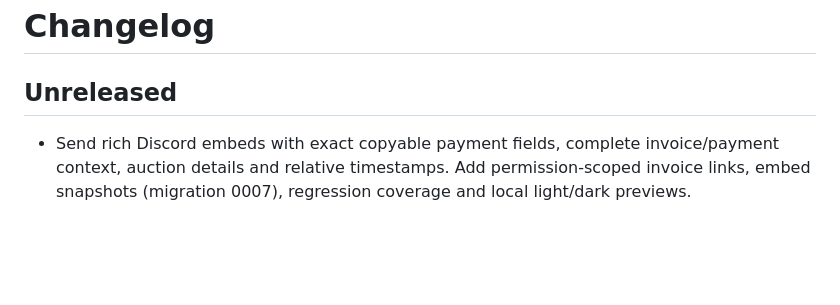
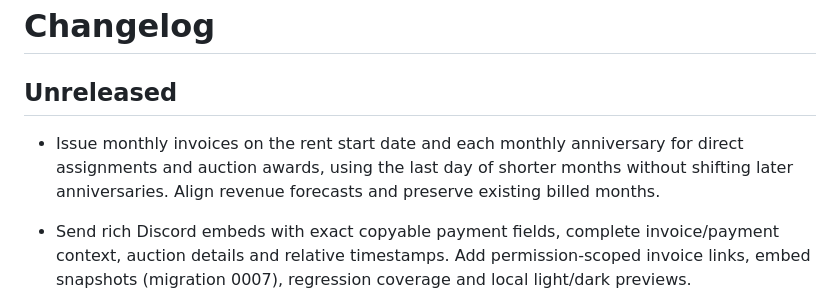
Before and after one commit to Redone0001/aa-moon-rental, a Markdown page: CHANGELOG.md, the part around the change. Drawn GitHub-style; blank space fills up the shorter version.

```diff
--- a/CHANGELOG.md
+++ b/CHANGELOG.md
@@ -1,6 +1,8 @@
 # Changelog
 
 ## Unreleased
+
+- Issue monthly invoices on the rent start date and each monthly anniversary for direct assignments and auction awards, using the last day of shorter months without shifting later anniversaries. Align revenue forecasts and preserve existing billed months.
 
 - Send rich Discord embeds with exact copyable payment fields, complete invoice/payment context, auction details and relative timestamps. Add permission-scoped invoice links, embed snapshots (migration 0007), regression coverage and local light/dark previews.
 
```
Also changed, not shown: README.md (+4 -3 lines), docs/screenshots/admin-overview-darkly.png, docs/screenshots/admin-overview-flatly.png, docs/screenshots/admin-overview-mobile.png, 6 other files.
